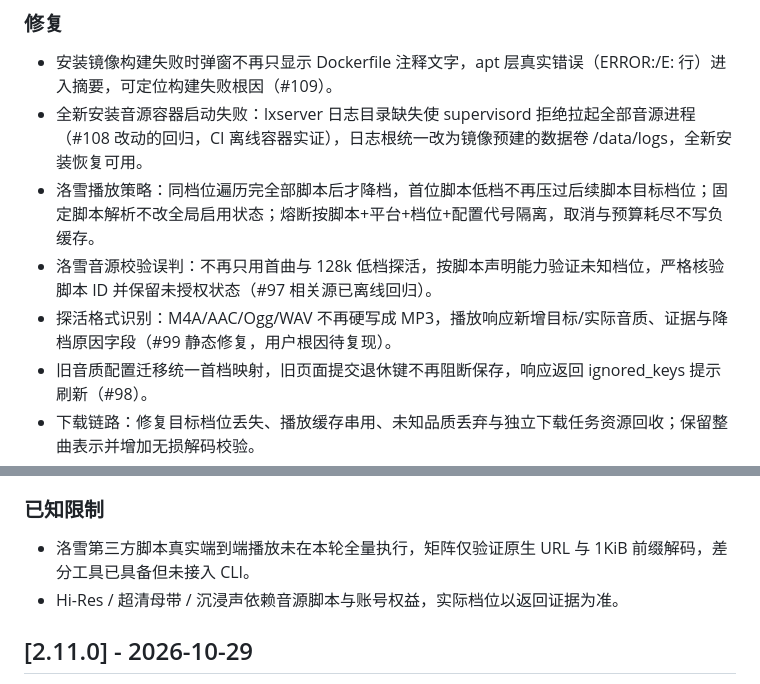
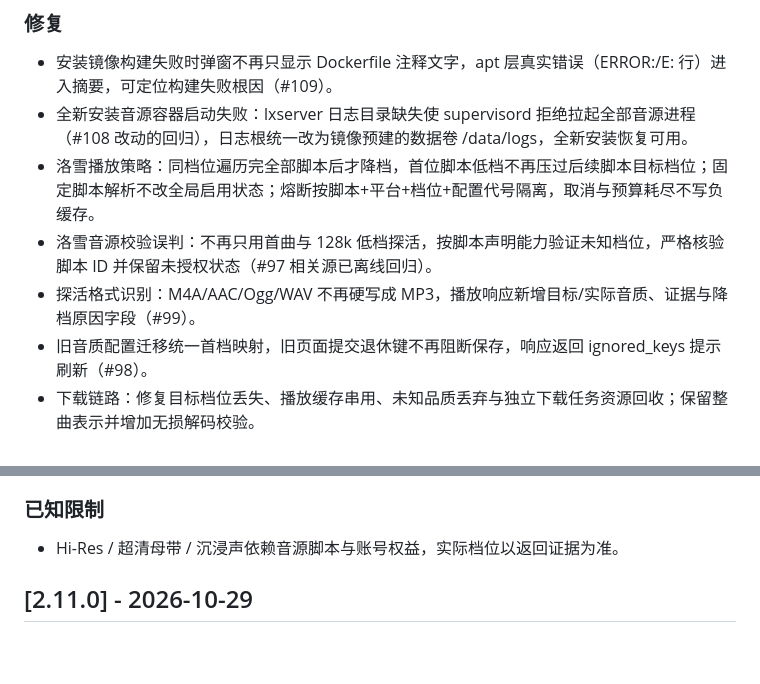
Before and after one commit to javycoder/fnos_music_ext, a Markdown page: CHANGELOG.md, 2 parts joined by grey strips. GitHub-like rendering; blank space fills up the shorter version.

Commit message:
docs(更新日志): 移除 2.12.0b 发行说明中的内部测试细节
- 删除「洛雪第三方脚本真实端到端播放未在本轮全量执行」条目：发行说明
  面向用户，不披露内部验证进度与环境细节。
- 同步清理「CI 离线容器实证」「静态修复，用户根因待复现」等内部过程
  措辞，仅保留用户可感知的修复结果。

```diff
--- a/CHANGELOG.md
+++ b/CHANGELOG.md
@@ -18,10 +18,10 @@
 
 ### 修复
 - 安装镜像构建失败时弹窗不再只显示 Dockerfile 注释文字，apt 层真实错误（ERROR:/E: 行）进入摘要，可定位构建失败根因（#109）。
-- 全新安装音源容器启动失败：lxserver 日志目录缺失使 supervisord 拒绝拉起全部音源进程（#108 改动的回归，CI 离线容器实证），日志根统一改为镜像预建的数据卷 /data/logs，全新安装恢复可用。
+- 全新安装音源容器启动失败：lxserver 日志目录缺失使 supervisord 拒绝拉起全部音源进程（#108 改动的回归），日志根统一改为镜像预建的数据卷 /data/logs，全新安装恢复可用。
 - 洛雪播放策略：同档位遍历完全部脚本后才降档，首位脚本低档不再压过后续脚本目标档位；固定脚本解析不改全局启用状态；熔断按脚本+平台+档位+配置代号隔离，取消与预算耗尽不写负缓存。
 - 洛雪音源校验误判：不再只用首曲与 128k 低档探活，按脚本声明能力验证未知档位，严格核验脚本 ID 并保留未授权状态（#97 相关源已离线回归）。
-- 探活格式识别：M4A/AAC/Ogg/WAV 不再硬写成 MP3，播放响应新增目标/实际音质、证据与降档原因字段（#99 静态修复，用户根因待复现）。
+- 探活格式识别：M4A/AAC/Ogg/WAV 不再硬写成 MP3，播放响应新增目标/实际音质、证据与降档原因字段（#99）。
 - 旧音质配置迁移统一首档映射，旧页面提交退休键不再阻断保存，响应返回 ignored_keys 提示刷新（#98）。
 - 下载链路：修复目标档位丢失、播放缓存串用、未知品质丢弃与独立下载任务资源回收；保留整曲表示并增加无损解码校验。
 - 洛雪音质证据：上游 type 字段只作请求回显，不再伪造实测档位；未知实际档不回填请求标签。
@@ -31,7 +31,6 @@
 - 跨平台候选匹配：防止英文歌手姓名被合作标记误拆分；上传脚本默认拒绝不安全 VM。
 
 ### 已知限制
-- 洛雪第三方脚本真实端到端播放未在本轮全量执行，矩阵仅验证原生 URL 与 1KiB 前缀解码，差分工具已具备但未接入 CLI。
 - Hi-Res / 超清母带 / 沉浸声依赖音源脚本与账号权益，实际档位以返回证据为准。
 
 
```
